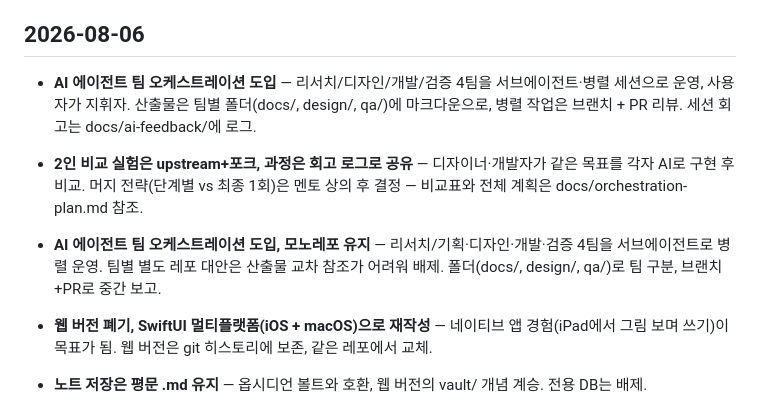
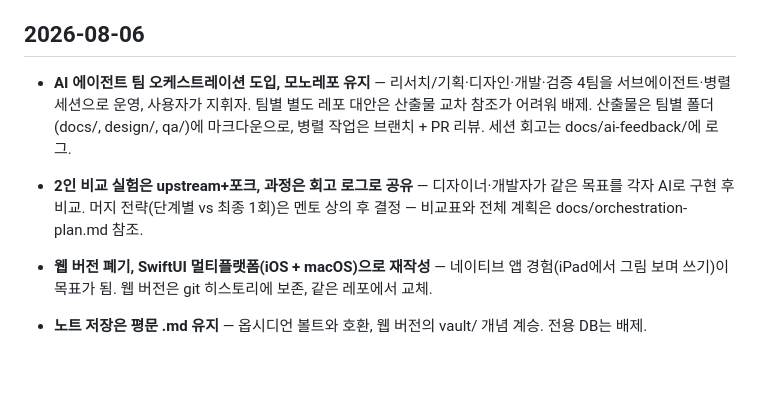
Before and after one commit to jinnarajin/ArtObsidian, a Markdown page: docs/decisions.md, the part around the change. GitHub-like rendering; blank space fills up the shorter version.

Commit message:
결정 기록: 2026-08-06 AI 오케스트레이션 중복 불릿 병합 (Copilot 리뷰 반영)

```diff
--- a/docs/decisions.md
+++ b/docs/decisions.md
@@ -12,10 +12,9 @@
 
 ## 2026-08-06
 
-- **AI 에이전트 팀 오케스트레이션 도입** — 리서치/디자인/개발/검증 4팀을 서브에이전트·병렬 세션으로 운영, 사용자가 지휘자. 산출물은 팀별 폴더(docs/, design/, qa/)에 마크다운으로, 병렬 작업은 브랜치 + PR 리뷰. 세션 회고는 docs/ai-feedback/에 로그.
+- **AI 에이전트 팀 오케스트레이션 도입, 모노레포 유지** — 리서치/기획·디자인·개발·검증 4팀을 서브에이전트·병렬 세션으로 운영, 사용자가 지휘자. 팀별 별도 레포 대안은 산출물 교차 참조가 어려워 배제. 산출물은 팀별 폴더(docs/, design/, qa/)에 마크다운으로, 병렬 작업은 브랜치 + PR 리뷰. 세션 회고는 docs/ai-feedback/에 로그.
 
 - **2인 비교 실험은 upstream+포크, 과정은 회고 로그로 공유** — 디자이너·개발자가 같은 목표를 각자 AI로 구현 후 비교. 머지 전략(단계별 vs 최종 1회)은 멘토 상의 후 결정 — 비교표와 전체 계획은 docs/orchestration-plan.md 참조.
-- **AI 에이전트 팀 오케스트레이션 도입, 모노레포 유지** — 리서치/기획·디자인·개발·검증 4팀을 서브에이전트로 병렬 운영. 팀별 별도 레포 대안은 산출물 교차 참조가 어려워 배제. 폴더(docs/, design/, qa/)로 팀 구분, 브랜치+PR로 중간 보고.
 
 - **웹 버전 폐기, SwiftUI 멀티플랫폼(iOS + macOS)으로 재작성** — 네이티브 앱 경험(iPad에서 그림 보며 쓰기)이 목표가 됨. 웹 버전은 git 히스토리에 보존, 같은 레포에서 교체.
 - **노트 저장은 평문 .md 유지** — 옵시디언 볼트와 호환, 웹 버전의 vault/ 개념 계승. 전용 DB는 배제.
```
